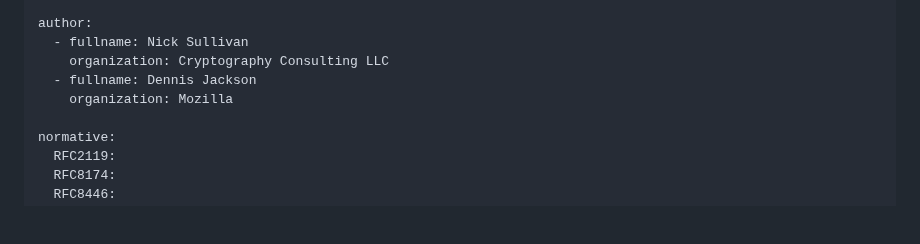
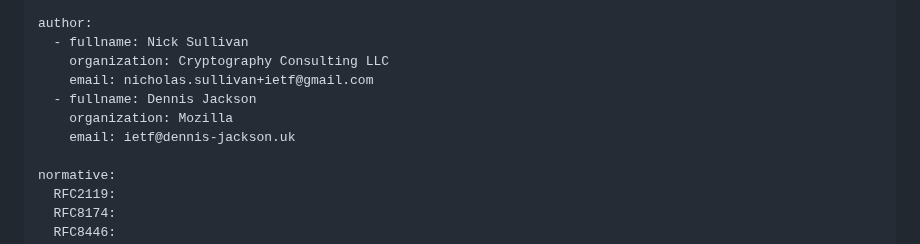
Before and after one commit to grittygrease/draft-sullivan-tls-signed-ech-updates, a Markdown page: draft-sullivan-tls-signed-ech-updates.md, the part around the change. Rendered like a GitHub page; blank space fills up the shorter version.

Commit message:
Add author email addresses for IETF submission
Required for Datatracker submission and author account association.

```diff
--- a/draft-sullivan-tls-signed-ech-updates.md
+++ b/draft-sullivan-tls-signed-ech-updates.md
@@ -17,8 +17,10 @@ keyword:
 author:
   - fullname: Nick Sullivan
     organization: Cryptography Consulting LLC
+    email: nicholas.sullivan+ietf@gmail.com
   - fullname: Dennis Jackson
     organization: Mozilla
+    email: ietf@dennis-jackson.uk
 
 normative:
   RFC2119:
```
